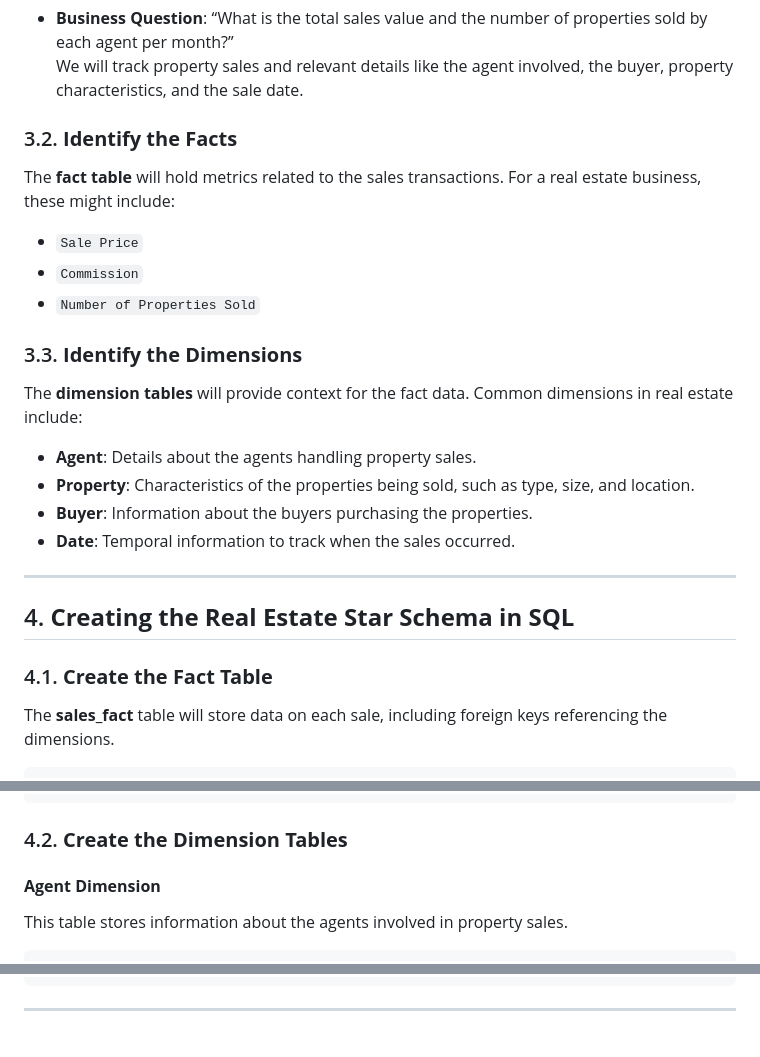
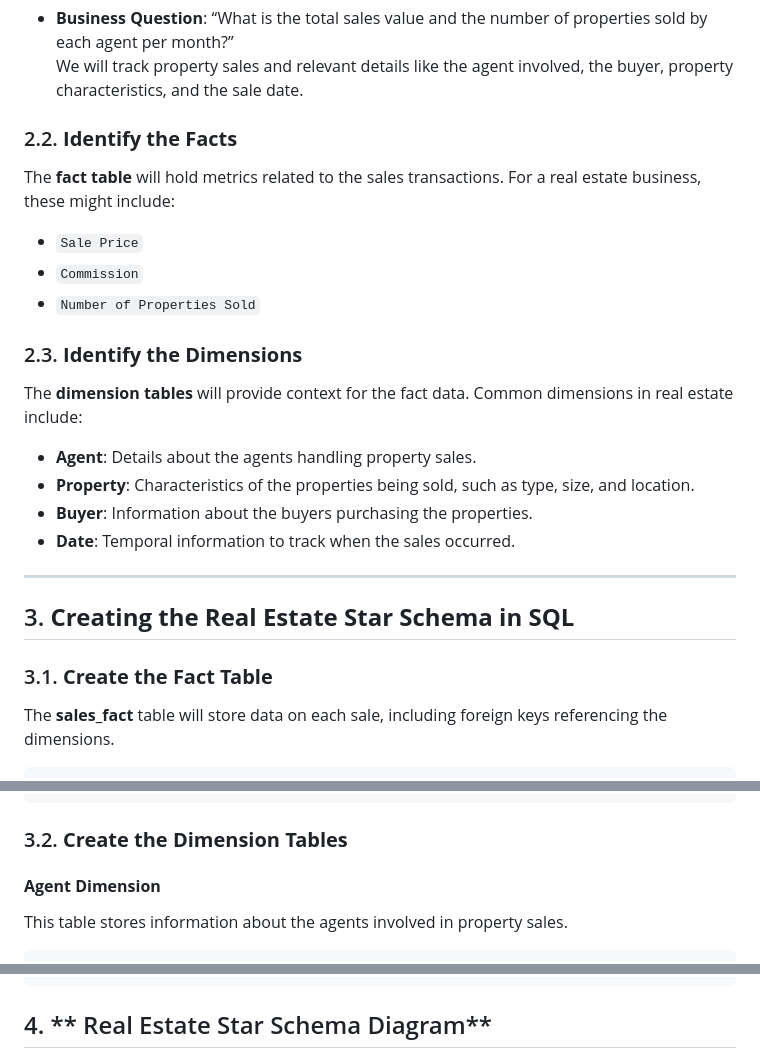
Before and after one commit to RosaneStream/DataScience, a Markdown page: PowerBI/StarSchema/README.MD, 3 parts joined by grey strips. Drawn GitHub-style.

````diff
--- a/PowerBI/StarSchema/README.MD
+++ b/PowerBI/StarSchema/README.MD
@@ -83,7 +26,7 @@ The first step is to determine the business process or event you want to analyze
 - **Business Question**: “What is the total sales value and the number of properties sold by each agent per month?”
 We will track property sales and relevant details like the agent involved, the buyer, property characteristics, and the sale date.
 
-### 3.2. **Identify the Facts**
+### 2.2. **Identify the Facts**
 
 The **fact table** will hold metrics related to the sales transactions. For a real estate business, these might include:
 
@@ -91,7 +34,7 @@ The **fact table** will hold metrics related to the sales transactions. For a re
 - `Commission`
 - `Number of Properties Sold`
 
-### 3.3. **Identify the Dimensions**
+### 2.3. **Identify the Dimensions**
 
 The **dimension tables** will provide context for the fact data. Common dimensions in real estate include:
 
@@ -102,9 +45,9 @@ The **dimension tables** will provide context for the fact data. Common dimensio
 
 ---
 
-## 4. **Creating the Real Estate Star Schema in SQL**
+## 3. **Creating the Real Estate Star Schema in SQL**
 
-### 4.1. **Create the Fact Table**
+### 3.1. **Create the Fact Table**
 
 The **sales_fact** table will store data on each sale, including foreign keys referencing the dimensions.
 
@@ -125,7 +68,7 @@ CREATE TABLE sales_fact (
 );
 ```
 
-### 4.2. **Create the Dimension Tables**
+### 3.2. **Create the Dimension Tables**
 
 #### **Agent Dimension**
 
@@ -186,5 +129,5 @@ CREATE TABLE date_dim (
 );
 ```
 
----
+## 4. ** Real Estate Star Schema Diagram**
 
````
Also changed, not shown: other parts of PowerBI/StarSchema/README.MD (+51 -147 lines).
